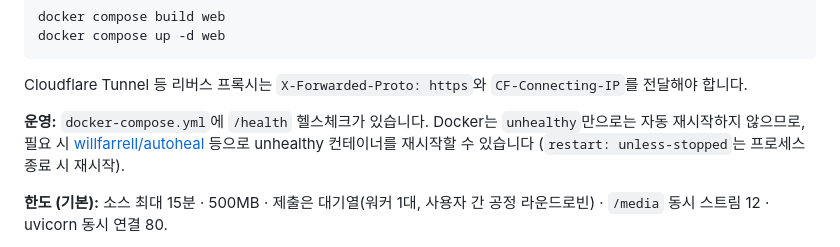
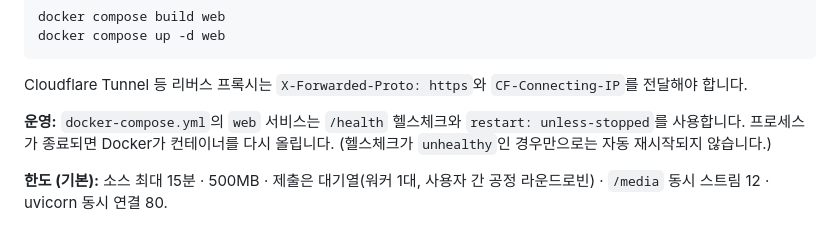
Before and after one commit to bluedskim/Remastered, a Markdown page: README.md, the part around the change. Rendered like a GitHub page.

Commit message:
Remove autoheal from docs; web healthcheck unchanged in compose (#76)
Co-authored-by: Cursor Agent <cursoragent@cursor.com>

```diff
--- a/README.md
+++ b/README.md
@@ -93,7 +93,7 @@ docker compose up -d web
 
 Cloudflare Tunnel 등 리버스 프록시는 `X-Forwarded-Proto: https`와 `CF-Connecting-IP`를 전달해야 합니다.
 
-**운영:** `docker-compose.yml`에 `/health` 헬스체크가 있습니다. Docker는 `unhealthy`만으로는 자동 재시작하지 않으므로, 필요 시 [willfarrell/autoheal](https://github.com/willfarrell/docker-autoheal) 등으로 unhealthy 컨테이너를 재시작할 수 있습니다 (`restart: unless-stopped`는 프로세스 종료 시 재시작).
+**운영:** `docker-compose.yml`의 `web` 서비스는 `/health` 헬스체크와 `restart: unless-stopped`를 사용합니다. 프로세스가 종료되면 Docker가 컨테이너를 다시 올립니다. (헬스체크가 `unhealthy`인 경우만으로는 자동 재시작되지 않습니다.)
 
 **한도 (기본):** 소스 최대 15분 · 500MB · 제출은 대기열(워커 1대, 사용자 간 공정 라운드로빈) · `/media` 동시 스트림 12 · uvicorn 동시 연결 80.
 
```
